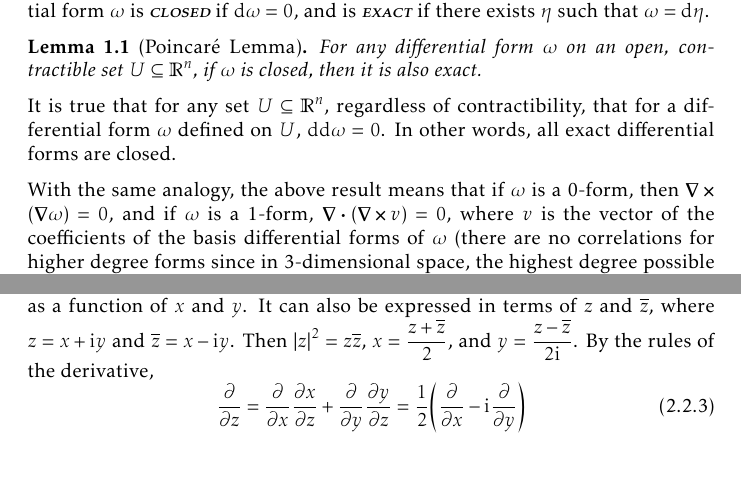
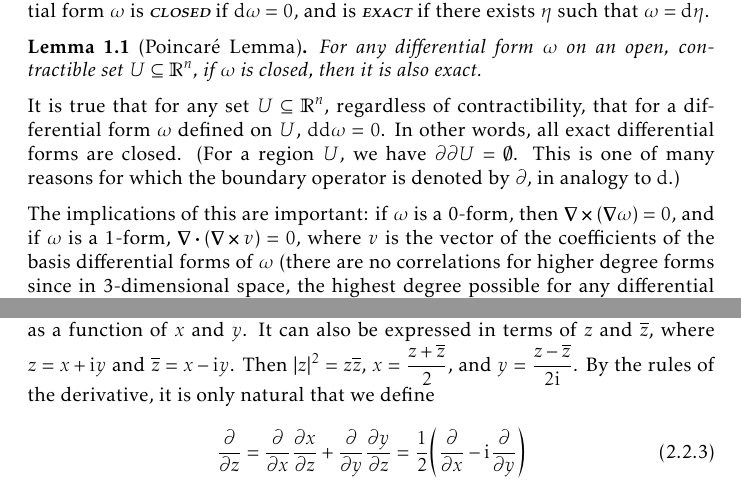
Before and after one commit to slipperking/complex-analysis-latex, a LaTeX document (main.tex): two parts of pages 10 and 18 of 180, joined at a grey line, cut so that both start at the same text. Compiled offline with pdfLaTeX.

Commit message:
overleaf_to_git (Sat Sep  6 16:44:21 2025 -0700): update main.tex from r21180 to r21183

```diff
--- a/main.tex
+++ b/main.tex
@@ -243,9 +243,9 @@ The two results above resemble the curl and divergence of \(\qty(P,Q,R)\). A dif
 \begin{lemma}[Poincaré Lemma]\label{lemma:poincare}
     For any differential form \(\omega\) on an open, contractible set \(U\subseteq\mathbb{R}^n\), if \(\omega\) is closed, then it is also exact.
 \end{lemma}
-It is true that for any set \(U\subseteq \mathbb{R}^n\), regardless of contractibility, that for a differential form \(\omega\) defined on \(U\), \(\dd\dd\omega=0\). In other words, all exact differential forms are closed.
-
-With the same analogy, the above result means that if \(\omega\) is a 0-form, then \(\curl(\grad\omega)=0\), and if \(\omega\) is a 1-form, \(\div(\curl{v})=0\), where \(v\) is the vector of the coefficients of the basis differential forms of \(\omega\) (there are no correlations for higher degree forms since in 3-dimensional space, the highest degree possible for any differential form is 3).
+It is true that for any set \(U\subseteq \mathbb{R}^n\), regardless of contractibility, that for a differential form \(\omega\) defined on \(U\), \(\dd\dd\omega=0\). In other words, all exact differential forms are closed. (For a region \(U\), we have \(\partial\partial U=\emptyset\). This is one of many reasons for which the boundary operator is denoted by \(\partial\), in analogy to \(\dd\).)
+
+The implications of this are important: if \(\omega\) is a 0-form, then \(\curl(\grad\omega)=0\), and if \(\omega\) is a 1-form, \(\div(\curl{v})=0\), where \(v\) is the vector of the coefficients of the basis differential forms of \(\omega\) (there are no correlations for higher degree forms since in 3-dimensional space, the highest degree possible for any differential form is 3).
 
 Then, the Fundamental Theorem of Calculus, the Gradient Theorem, Green's, Stokes', and Gauss' Theorems can be generalized into:
 \begin{theorem}[Stokes--Cartan]\label{thm:stokescartan}
@@ -438,7 +438,7 @@ This type of equation is called the \textscsl{Laplace equation}, which is a basi
     Since \(f(x,y)=u(x,y)+\ii v(x,y)\) is real-valued, \(v(x,y)\equiv0\) on \(U\). Then by the Cauchy--Riemann equations on \(U\), \(\pdv{u}{x}=\pdv{v}{y}=0\). Similarly, \(\pdv{u}{y}=-\pdv{v}{x}=0.\) Therefore, \(f(z)=u(z)\) is constant.
 \end{proof}
 \subsubsection{Wirtinger Derivatives}
-We have previously introduced the concept of expressing a complex function as a function of \(x\) and \(y\). It can also be expressed in terms of \(z\) and \(\overline{z}\), where \(z=x+\ii y\) and \(\overline{z}=x-\ii y\). Then \(\abs{z}^2=z\overline{z}\), \(x=\frac{z+\overline{z}}{2}\), and \(y=\frac{z-\overline{z}}{2\ii}\). By the rules of the derivative,
+We have previously introduced the concept of expressing a complex function as a function of \(x\) and \(y\). It can also be expressed in terms of \(z\) and \(\overline{z}\), where \(z=x+\ii y\) and \(\overline{z}=x-\ii y\). Then \(\abs{z}^2=z\overline{z}\), \(x=\frac{z+\overline{z}}{2}\), and \(y=\frac{z-\overline{z}}{2\ii}\). By the rules of the derivative, it is only natural that we define
 \begin{equation}
     \pdv{z}=\pdv{x}\pdv{x}{z}+\pdv{y}\pdv{y}{z}=\frac{1}{2}\qty(\pdv{x}-\ii\pdv{y})\label{eq:wirtingerderivative1}
 \end{equation} and
```
